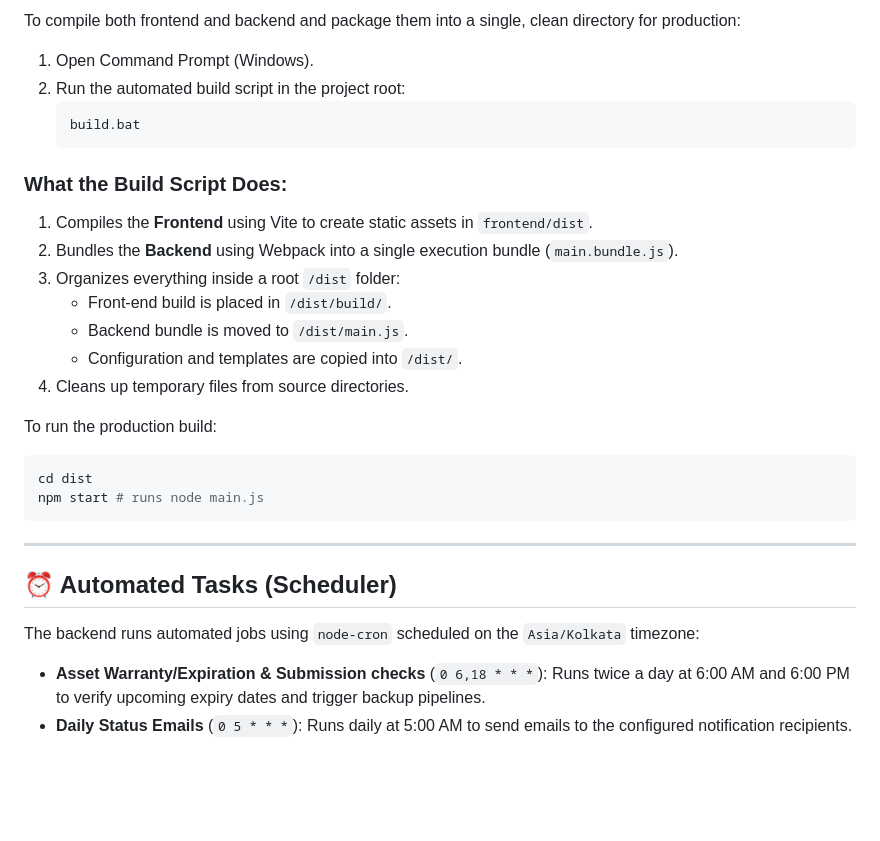
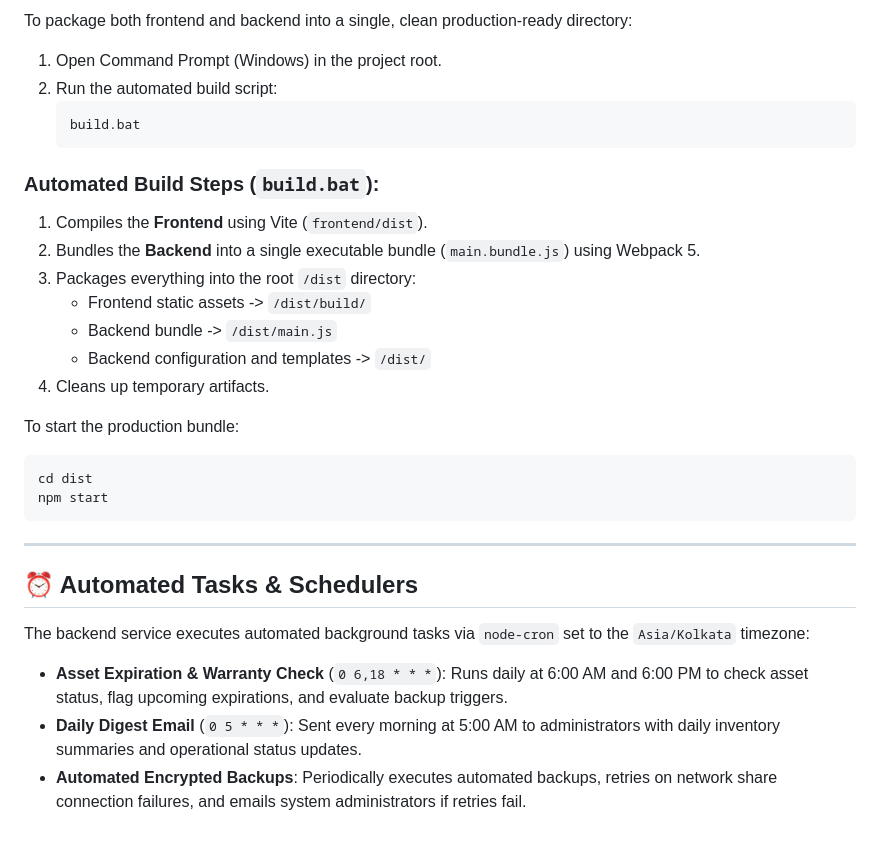
Before and after one commit to GBT-solutions/ams-valuercm, a Markdown page: README.md, the part around one of its changes. Rendered like a GitHub page; blank space fills up the shorter version.

````diff
--- a/README.md
+++ b/README.md
@@ -124,31 +138,32 @@ npm run dev
 
-To compile both frontend and backend and package them into a single, clean directory for production:
+To package both frontend and backend into a single, clean production-ready directory:
 
-1.  Open Command Prompt (Windows).
-2.  Run the automated build script in the project root:
-    ```cmd
-    build.bat
-    ```
+1. Open Command Prompt (Windows) in the project root.
+2. Run the automated build script:
+   ```cmd
+   build.bat
+   ```
 
-### **What the Build Script Does:**
-1.  Compiles the **Frontend** using Vite to create static assets in `frontend/dist`.
-2.  Bundles the **Backend** using Webpack into a single execution bundle (`main.bundle.js`).
-3.  Organizes everything inside a root `/dist` folder:
-    *   Front-end build is placed in `/dist/build/`.
-    *   Backend bundle is moved to `/dist/main.js`.
-    *   Configuration and templates are copied into `/dist/`.
-4.  Cleans up temporary files from source directories.
+### **Automated Build Steps (`build.bat`):**
+1. Compiles the **Frontend** using Vite (`frontend/dist`).
+2. Bundles the **Backend** into a single executable bundle (`main.bundle.js`) using Webpack 5.
+3. Packages everything into the root `/dist` directory:
+   * Frontend static assets -> `/dist/build/`
+   * Backend bundle -> `/dist/main.js`
+   * Backend configuration and templates -> `/dist/`
+4. Cleans up temporary artifacts.
 
-To run the production build:
+To start the production bundle:
 ```bash
 cd dist
-npm start # runs node main.js
+npm start
 ```
 
 ---
 
-## ⏰ Automated Tasks (Scheduler)
+## ⏰ Automated Tasks & Schedulers
 
-The backend runs automated jobs using `node-cron` scheduled on the `Asia/Kolkata` timezone:
-*   **Asset Warranty/Expiration & Submission checks** (`0 6,18 * * *`): Runs twice a day at 6:00 AM and 6:00 PM to verify upcoming expiry dates and trigger backup pipelines.
-*   **Daily Status Emails** (`0 5 * * *`): Runs daily at 5:00 AM to send emails to the configured notification recipients.
+The backend service executes automated background tasks via `node-cron` set to the `Asia/Kolkata` timezone:
+* **Asset Expiration & Warranty Check** (`0 6,18 * * *`): Runs daily at 6:00 AM and 6:00 PM to check asset status, flag upcoming expirations, and evaluate backup triggers.
+* **Daily Digest Email** (`0 5 * * *`): Sent every morning at 5:00 AM to administrators with daily inventory summaries and operational status updates.
+* **Automated Encrypted Backups**: Periodically executes automated backups, retries on network share connection failures, and emails system administrators if retries fail.
````
Also changed, not shown: other parts of README.md (+83 -69 lines).
